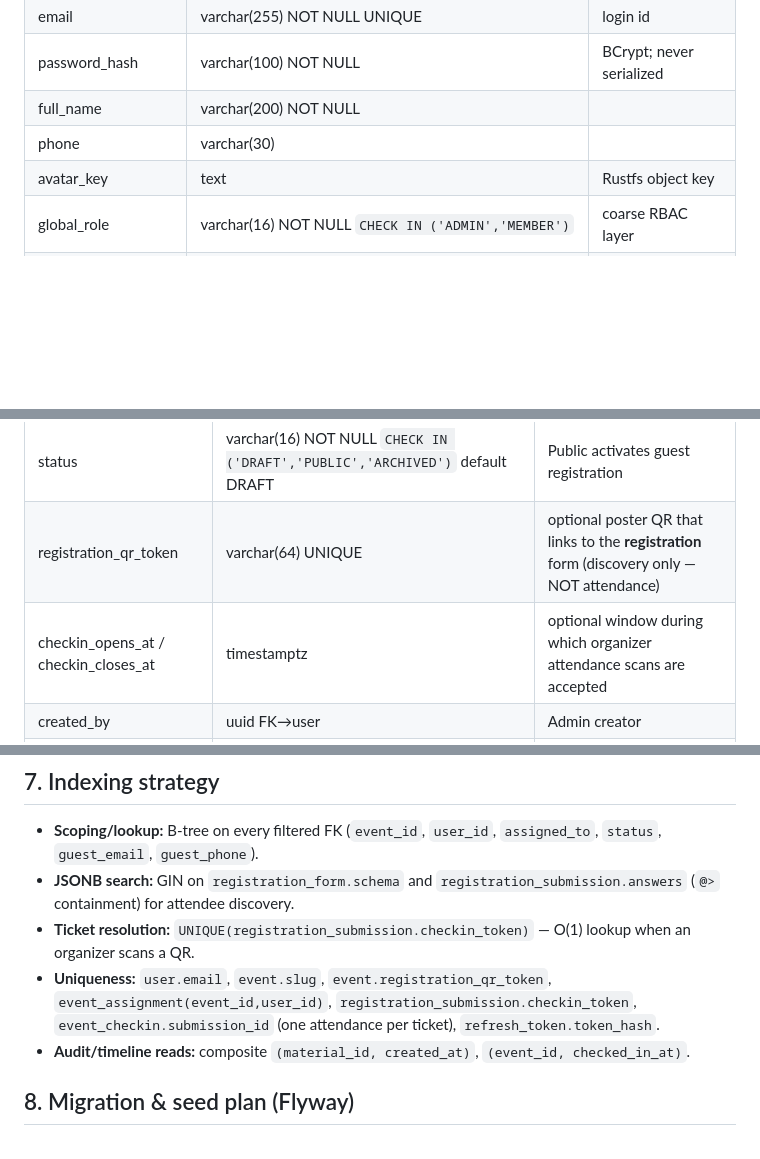
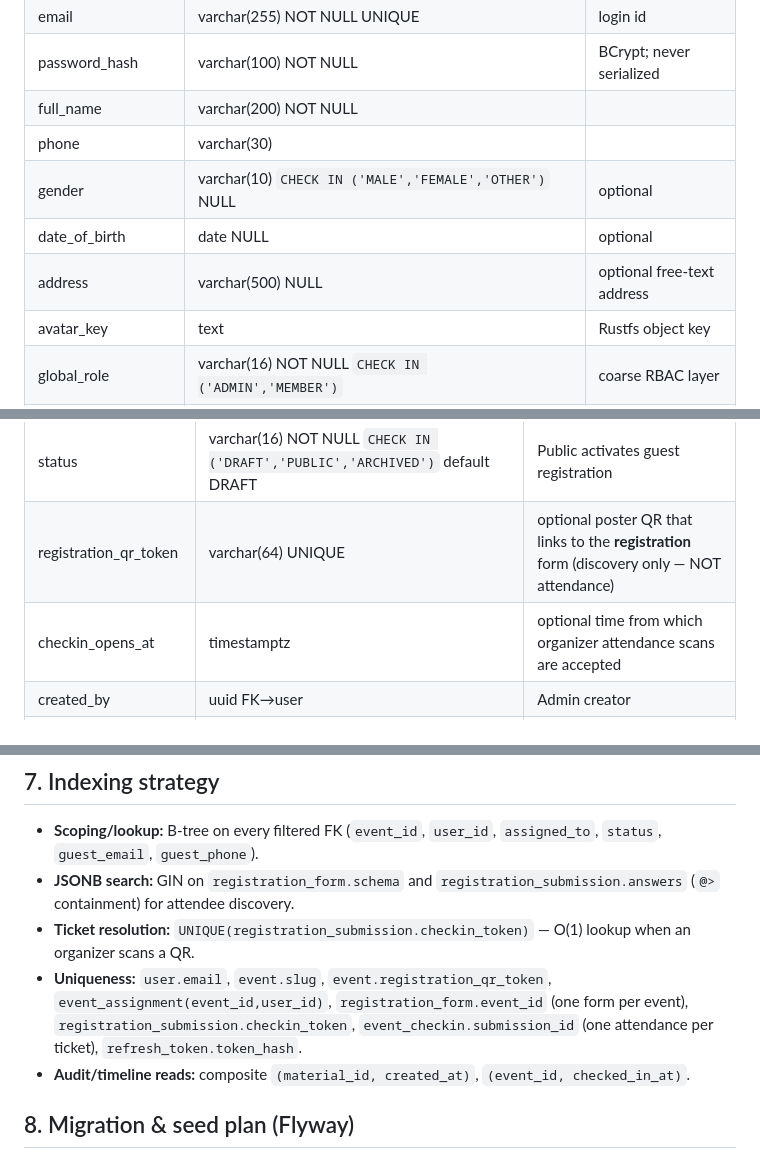
Before and after one commit to Chingmony/Gatherly, a Markdown page: docs/02-database-schema.md, 3 parts joined by grey strips. GitHub-like rendering; blank space fills up the shorter version.

```diff
--- a/docs/02-database-schema.md
+++ b/docs/02-database-schema.md
@@ -56,6 +57,9 @@ Legend: `──<` one-to-many; `>──` many-to-one. `event_assignment` is the
 | password_hash | varchar(100) NOT NULL | BCrypt; never serialized |
 | full_name | varchar(200) NOT NULL | |
 | phone | varchar(30) | |
+| gender | varchar(10) `CHECK IN ('MALE','FEMALE','OTHER')` NULL | optional |
+| date_of_birth | date NULL | optional |
+| address | varchar(500) NULL | optional free-text address |
 | avatar_key | text | Rustfs object key |
 | global_role | varchar(16) NOT NULL `CHECK IN ('ADMIN','MEMBER')` | coarse RBAC layer |
 | status | varchar(16) NOT NULL `CHECK IN ('ACTIVE','INACTIVE')` default ACTIVE | |
@@ -76,7 +80,7 @@ Indexes: `UNIQUE(email)`, `INDEX(global_role)`.
 | starts_at / ends_at | timestamptz | |
 | status | varchar(16) NOT NULL `CHECK IN ('DRAFT','PUBLIC','ARCHIVED')` default DRAFT | Public activates guest registration |
 | registration_qr_token | varchar(64) UNIQUE | optional poster QR that links to the **registration** form (discovery only — NOT attendance) |
-| checkin_opens_at / checkin_closes_at | timestamptz | optional window during which organizer attendance scans are accepted |
+| checkin_opens_at | timestamptz | optional time from which organizer attendance scans are accepted |
 | created_by | uuid FK→user | Admin creator |
 | created_at / updated_at | timestamptz | |
 
@@ -341,7 +347,7 @@ Every transition writes a `material_status_history` row. Transition legality is
 - **Scoping/lookup:** B-tree on every filtered FK (`event_id`, `user_id`, `assigned_to`, `status`, `guest_email`, `guest_phone`).
 - **JSONB search:** GIN on `registration_form.schema` and `registration_submission.answers` (`@>` containment) for attendee discovery.
 - **Ticket resolution:** `UNIQUE(registration_submission.checkin_token)` — O(1) lookup when an organizer scans a QR.
-- **Uniqueness:** `user.email`, `event.slug`, `event.registration_qr_token`, `event_assignment(event_id,user_id)`, `registration_submission.checkin_token`, `event_checkin.submission_id` (one attendance per ticket), `refresh_token.token_hash`.
+- **Uniqueness:** `user.email`, `event.slug`, `event.registration_qr_token`, `event_assignment(event_id,user_id)`, `registration_form.event_id` (one form per event), `registration_submission.checkin_token`, `event_checkin.submission_id` (one attendance per ticket), `refresh_token.token_hash`.
 - **Audit/timeline reads:** composite `(material_id, created_at)`, `(event_id, checked_in_at)`.
 
 ## 8. Migration & seed plan (Flyway)
```
Also changed, not shown: other parts of docs/02-database-schema.md (+9 -6 lines).
